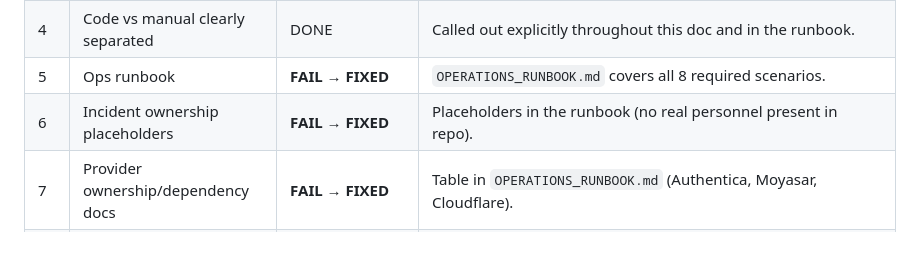
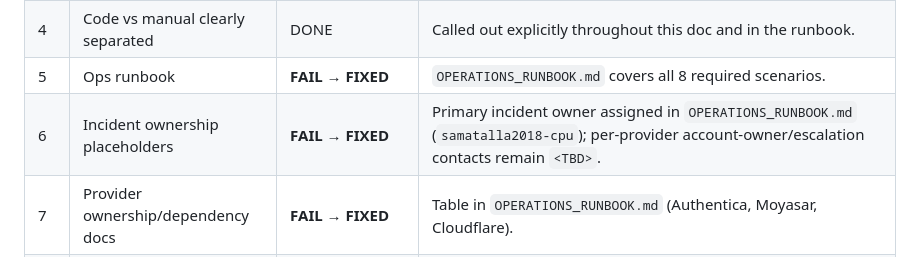
Before and after one commit to samatalla2018-cpu/smatips-ai, a Markdown page: PRODUCTION_READINESS_GAP_ANALYSIS.md, the part around the change. Drawn GitHub-style.

```diff
--- a/PRODUCTION_READINESS_GAP_ANALYSIS.md
+++ b/PRODUCTION_READINESS_GAP_ANALYSIS.md
@@ -129,7 +129,7 @@ Scope: Full repository audit against the 24 Aug 2026 Production Readiness Assess
 | 3 | Critical failure alerts identified | **FAIL → DOCUMENTED** | No alerting exists (Cloudflare-side, e.g. Notifications/Logpush, is external). Alert *conditions* and *where to wire them* documented in `OPERATIONS_RUNBOOK.md` — **MANUAL ACTION REQUIRED** to actually configure Cloudflare Notifications/Logpush/a third-party monitor, since that's dashboard/external-service work. |
 | 4 | Code vs manual clearly separated | DONE | Called out explicitly throughout this doc and in the runbook. |
 | 5 | Ops runbook | **FAIL → FIXED** | `OPERATIONS_RUNBOOK.md` covers all 8 required scenarios. |
-| 6 | Incident ownership placeholders | **FAIL → FIXED** | Placeholders in the runbook (no real personnel present in repo). |
+| 6 | Incident ownership placeholders | **FAIL → FIXED** | Primary incident owner assigned in `OPERATIONS_RUNBOOK.md` (`samatalla2018-cpu`); per-provider account-owner/escalation contacts remain `<TBD>`. |
 | 7 | Provider ownership/dependency docs | **FAIL → FIXED** | Table in `OPERATIONS_RUNBOOK.md` (Authentica, Moyasar, Cloudflare). |
 | 8–9 | D1 backup/recovery tested/documented | **FAIL → PARTIALLY FIXED** | Recovery *procedure* documented and a local dry-run performed against a throwaway D1 (`wrangler d1 export`/`import` cycle) — see `DATA_AND_RECOVERY.md`. A **real production** backup/restore drill requires Cloudflare account access — MANUAL ACTION REQUIRED. |
 | 10 | Cost-control protections | PARTIAL → improved | OTP rate limiting (new) bounds Authentica API call volume per phone; added fetch timeouts (bounded retries N/A — no retries exist, which is itself safe/bounded); the AI assistant is currently a **stub with no external API calls** (verified — [js/pages/assistant.js:29](js/pages/assistant.js:29) `requestAssistantReply` is a local `setTimeout` mock, not a real API call), so there is no uncontrolled-API-loop risk today from that feature. |
```
Also changed, not shown: OPERATIONS_RUNBOOK.md (+1 -1 lines), PRODUCTION_READINESS_EVIDENCE.md (+2 -2 lines).
